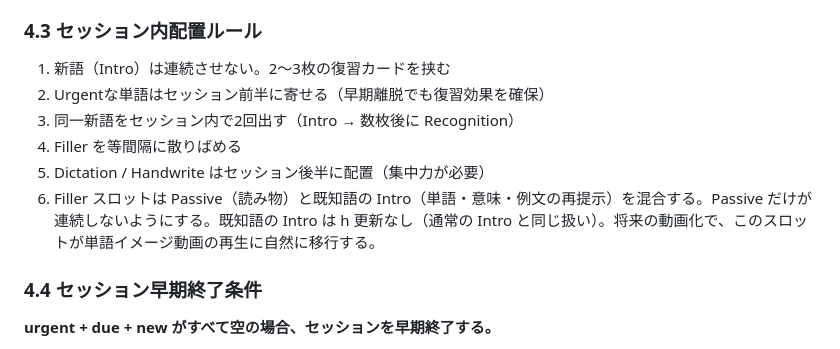
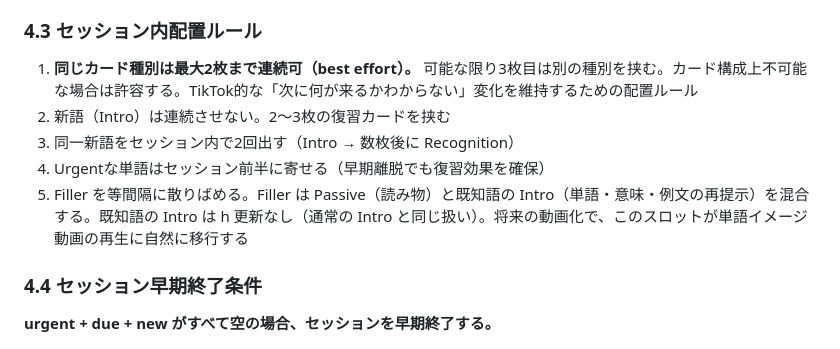
Before and after one commit to takahashihideki-git/VocabFlow, a Markdown page: spec.md, the part around the change. GitHub-like rendering.

Commit message:
docs: spec §4.3 配置ルールを実装済み内容に合わせて更新
Dictation/Handwrite 後半固定ルールの削除と同種最大2連続ルール追加を
2026-04-20 の実装変更に合わせて spec.md に反映。

Co-Authored-By: Claude Sonnet 4.6 <noreply@anthropic.com>

```diff
--- a/spec.md
+++ b/spec.md
@@ -432,12 +432,11 @@ function allocateSlots(pools, config) {
 
 ### 4.3 セッション内配置ルール
 
-1. 新語（Intro）は連続させない。2〜3枚の復習カードを挟む
-2. Urgentな単語はセッション前半に寄せる（早期離脱でも復習効果を確保）
+1. **同じカード種別は最大2枚まで連続可（best effort）。** 可能な限り3枚目は別の種別を挟む。カード構成上不可能な場合は許容する。TikTok的な「次に何が来るかわからない」変化を維持するための配置ルール
+2. 新語（Intro）は連続させない。2〜3枚の復習カードを挟む
 3. 同一新語をセッション内で2回出す（Intro → 数枚後に Recognition）
-4. Filler を等間隔に散りばめる
-5. Dictation / Handwrite はセッション後半に配置（集中力が必要）
-6. Filler スロットは Passive（読み物）と既知語の Intro（単語・意味・例文の再提示）を混合する。Passive だけが連続しないようにする。既知語の Intro は h 更新なし（通常の Intro と同じ扱い）。将来の動画化で、このスロットが単語イメージ動画の再生に自然に移行する。
+4. Urgentな単語はセッション前半に寄せる（早期離脱でも復習効果を確保）
+5. Filler を等間隔に散りばめる。Filler は Passive（読み物）と既知語の Intro（単語・意味・例文の再提示）を混合する。既知語の Intro は h 更新なし（通常の Intro と同じ扱い）。将来の動画化で、このスロットが単語イメージ動画の再生に自然に移行する
 
 ### 4.4 セッション早期終了条件
 
```
